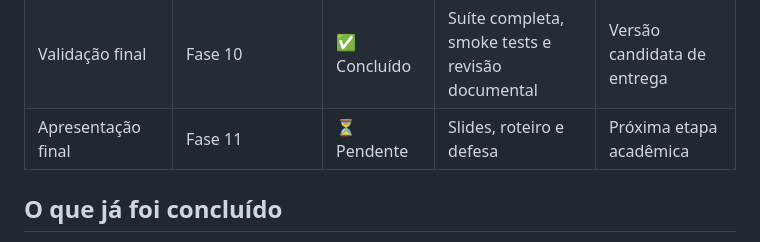
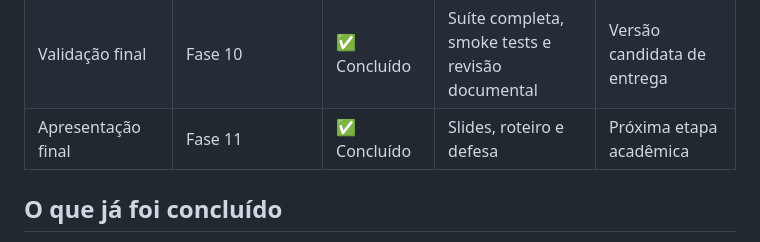
Before and after one commit to MtheusM2/Sigatccompact, a Markdown page: docs/cronograma-projeto.md, the part around the change. Drawn GitHub-style.

Commit message:
Update final presentation status to completed

```diff
--- a/docs/cronograma-projeto.md
+++ b/docs/cronograma-projeto.md
@@ -72,7 +72,7 @@ Slides, roteiro, revisão final e preparação para defesa.
 | Documentação | Fase 8 | ✅ Concluído | README e docs técnicos | Cronograma incorporado |
 | CI/GitHub | Fase 9 | ✅ Concluído | Workflows de CI/security | Checks validados |
 | Validação final | Fase 10 | ✅ Concluído | Suíte completa, smoke tests e revisão documental | Versão candidata de entrega |
-| Apresentação final | Fase 11 | ⏳ Pendente | Slides, roteiro e defesa | Próxima etapa acadêmica |
+| Apresentação final | Fase 11 | ✅ Concluído | Slides, roteiro e defesa | Próxima etapa acadêmica |
 
 ## O que já foi concluído
 
```
